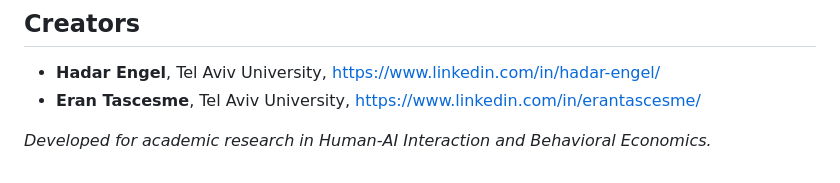
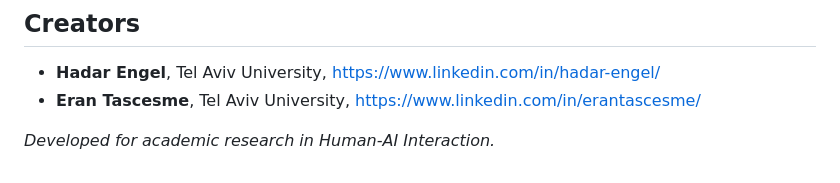
Before and after one commit to erantascesme/Food_Delivery_ChatBot, a Markdown page: README.md, the part around the change. GitHub-like rendering.

Commit message:
Update project description in README.md

```diff
--- a/README.md
+++ b/README.md
@@ -39,4 +39,4 @@ Here is a look at the Chatbot interface in action:
 * **Eran Tascesme**, Tel Aviv University, https://www.linkedin.com/in/erantascesme/
 
 
-*Developed for academic research in Human-AI Interaction and Behavioral Economics.*
+*Developed for academic research in Human-AI Interaction.*
```
